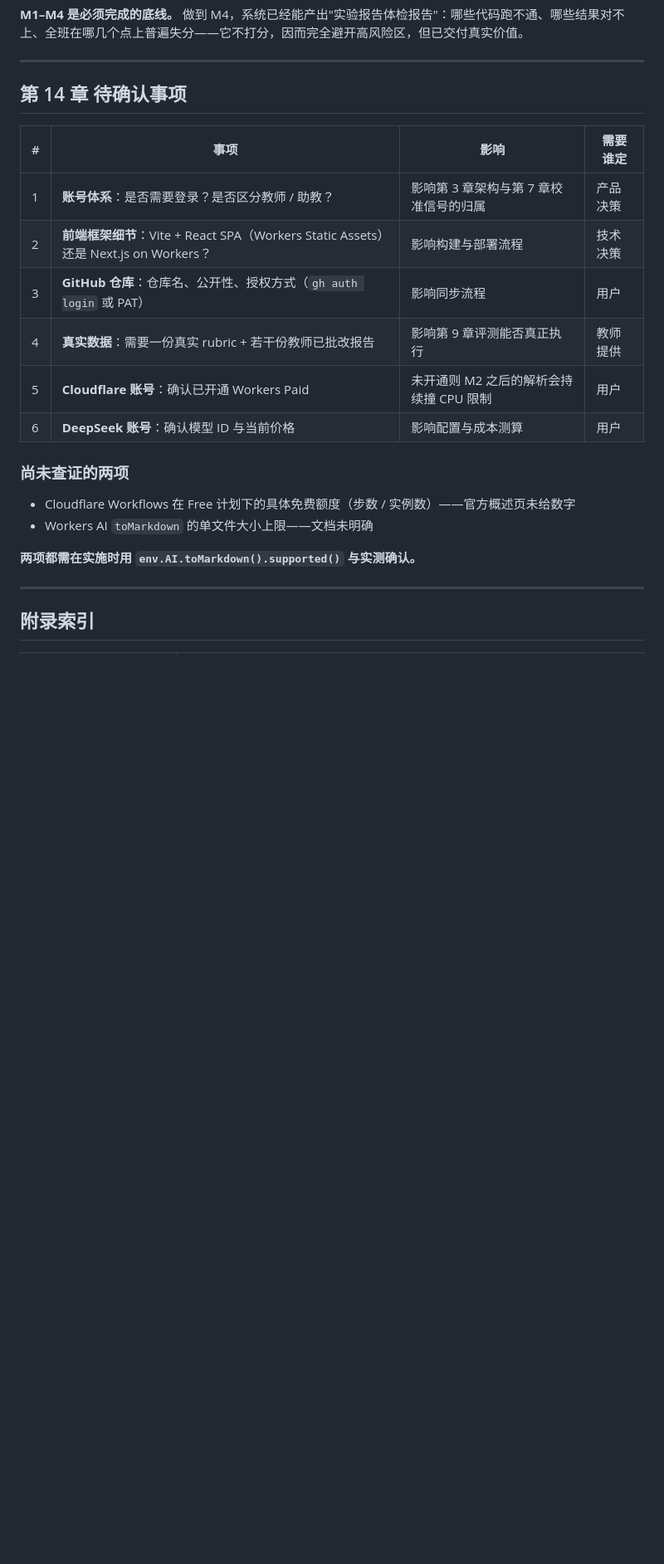
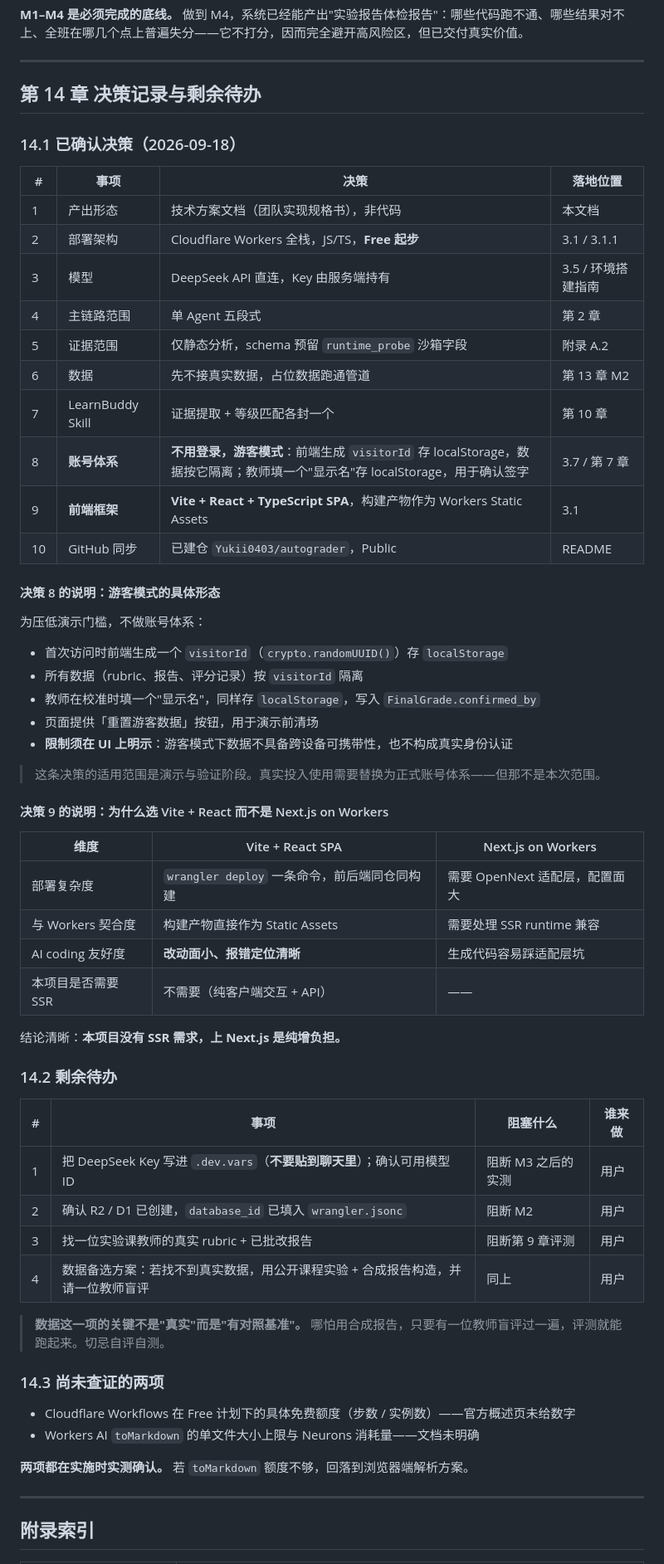
Before and after one commit to Yukii0403/autograder, a Markdown page: docs/技术方案.md, the part around one of its changes. Shown at 83% size. Rendered like a GitHub page; blank space fills up the shorter version.

```diff
--- a/docs/技术方案.md
+++ b/docs/技术方案.md
@@ -818,23 +843,63 @@ npx wrangler d1 migrations apply autograder --remote
 
 ---
 
-## 第 14 章 待确认事项
+## 第 14 章 决策记录与剩余待办
 
-| # | 事项 | 影响 | 需要谁定 |
+### 14.1 已确认决策（2026-09-18）
+
+| # | 事项 | 决策 | 落地位置 |
 |---|---|---|---|
-| 1 | **账号体系**：是否需要登录？是否区分教师 / 助教？ | 影响第 3 章架构与第 7 章校准信号的归属 | 产品决策 |
-| 2 | **前端框架细节**：Vite + React SPA（Workers Static Assets）还是 Next.js on Workers？ | 影响构建与部署流程 | 技术决策 |
-| 3 | **GitHub 仓库**：仓库名、公开性、授权方式（`gh auth login` 或 PAT） | 影响同步流程 | 用户 |
-| 4 | **真实数据**：需要一份真实 rubric + 若干份教师已批改报告 | 影响第 9 章评测能否真正执行 | 教师提供 |
-| 5 | **Cloudflare 账号**：确认已开通 Workers Paid | 未开通则 M2 之后的解析会持续撞 CPU 限制 | 用户 |
-| 6 | **DeepSeek 账号**：确认模型 ID 与当前价格 | 影响配置与成本测算 | 用户 |
+| 1 | 产出形态 | 技术方案文档（团队实现规格书），非代码 | 本文档 |
+| 2 | 部署架构 | Cloudflare Workers 全栈，JS/TS，**Free 起步** | 3.1 / 3.1.1 |
+| 3 | 模型 | DeepSeek API 直连，Key 由服务端持有 | 3.5 / 环境搭建指南 |
+| 4 | 主链路范围 | 单 Agent 五段式 | 第 2 章 |
+| 5 | 证据范围 | 仅静态分析，schema 预留 `runtime_probe` 沙箱字段 | 附录 A.2 |
+| 6 | 数据 | 先不接真实数据，占位数据跑通管道 | 第 13 章 M2 |
+| 7 | LearnBuddy Skill | 证据提取 + 等级匹配各封一个 | 第 10 章 |
+| 8 | **账号体系** | **不用登录，游客模式**：前端生成 `visitorId` 存 localStorage，数据按它隔离；教师填一个"显示名"存 localStorage，用于确认签字 | 3.7 / 第 7 章 |
+| 9 | **前端框架** | **Vite + React + TypeScript SPA**，构建产物作为 Workers Static Assets | 3.1 |
+| 10 | GitHub 同步 | 已建仓 `Yukii0403/autograder`，Public | README |
 
-### 尚未查证的两项
+#### 决策 8 的说明：游客模式的具体形态
+
+为压低演示门槛，不做账号体系：
+
+- 首次访问时前端生成一个 `visitorId`（`crypto.randomUUID()`）存 `localStorage`
+- 所有数据（rubric、报告、评分记录）按 `visitorId` 隔离
+- 教师在校准时填一个"显示名"，同样存 `localStorage`，写入 `FinalGrade.confirmed_by`
+- 页面提供「重置游客数据」按钮，用于演示前清场
+- **限制须在 UI 上明示**：游客模式下数据不具备跨设备可携带性，也不构成真实身份认证
+
+> 这条决策的适用范围是演示与验证阶段。真实投入使用需要替换为正式账号体系——但那不是本次范围。
+
+#### 决策 9 的说明：为什么选 Vite + React 而不是 Next.js on Workers
+
+| 维度 | Vite + React SPA | Next.js on Workers |
+|---|---|---|
+| 部署复杂度 | `wrangler deploy` 一条命令，前后端同仓同构建 | 需要 OpenNext 适配层，配置面大 |
+| 与 Workers 契合度 | 构建产物直接作为 Static Assets | 需要处理 SSR runtime 兼容 |
+| AI coding 友好度 | **改动面小、报错定位清晰** | 生成代码容易踩适配层坑 |
+| 本项目是否需要 SSR | 不需要（纯客户端交互 + API） | —— |
+
+结论清晰：**本项目没有 SSR 需求，上 Next.js 是纯增负担。**
+
+### 14.2 剩余待办
+
+| # | 事项 | 阻塞什么 | 谁来做 |
+|---|---|---|---|
+| 1 | 把 DeepSeek Key 写进 `.dev.vars`（**不要贴到聊天里**）；确认可用模型 ID | 阻断 M3 之后的实测 | 用户 |
+| 2 | 确认 R2 / D1 已创建，`database_id` 已填入 `wrangler.jsonc` | 阻断 M2 | 用户 |
+| 3 | 找一位实验课教师的真实 rubric + 已批改报告 | 阻断第 9 章评测 | 用户 |
+| 4 | 数据备选方案：若找不到真实数据，用公开课程实验 + 合成报告构造，并请一位教师盲评 | 同上 | 用户 |
+
+> **数据这一项的关键不是"真实"而是"有对照基准"。** 哪怕用合成报告，只要有一位教师盲评过一遍，评测就能跑起来。切忌自评自测。
+
+### 14.3 尚未查证的两项
 
 - Cloudflare Workflows 在 Free 计划下的具体免费额度（步数 / 实例数）——官方概述页未给数字
-- Workers AI `toMarkdown` 的单文件大小上限——文档未明确
+- Workers AI `toMarkdown` 的单文件大小上限与 Neurons 消耗量——文档未明确
 
-**两项都需在实施时用 `env.AI.toMarkdown().supported()` 与实测确认。**
+**两项都在实施时实测确认。** 若 `toMarkdown` 额度不够，回落到浏览器端解析方案。
 
 ---
 
```
Also changed, not shown: other parts of docs/技术方案.md (+29 -4 lines), README.md (+4 -2 lines), docs/环境搭建指南.md (added, +244 -0 lines).
